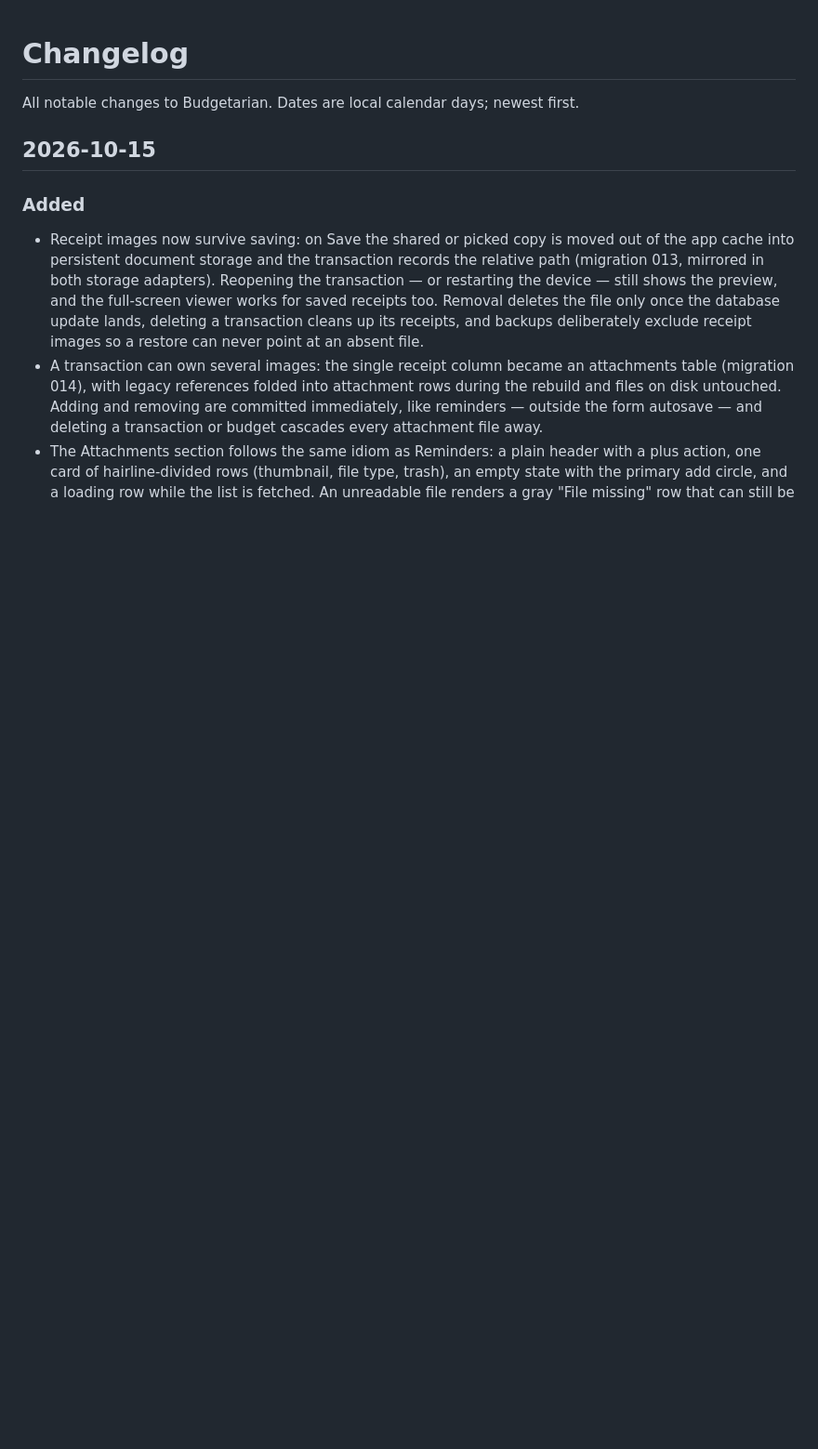
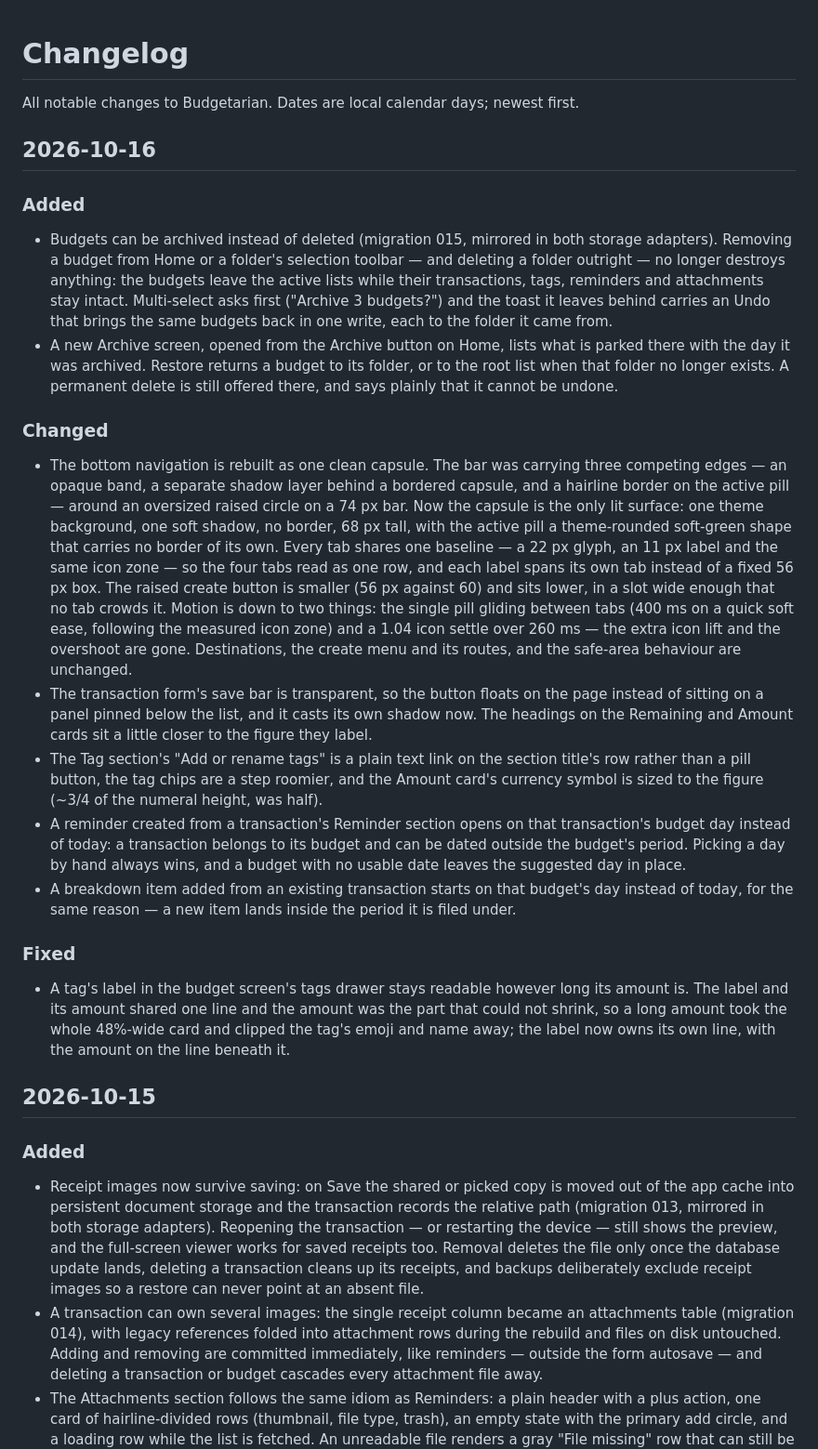
Before and after one commit to jamesjomuad/MoneyQ, a Markdown page: changelog.md, the part around the change. Shown at 93% size. Rendered like a GitHub page; blank space fills up the shorter version.

Commit message:
docs(changelog): record the archive, the nav redesign and October 16
Adds the 2026-10-16 section, covering every commit since the last changelog
run (a20e7f2, 9a1f795, cf4f239, edc552c, 0fee3b0, e3c3413, 46e2b27, bb9df36,
f6e3a7a) as three groups: archiving budgets instead of deleting them and the
new Archive screen; the bottom navigation rebuilt as one clean capsule, the
transparent save bar, the Tag section's text link and roomier chips, the
currency symbol sized to the figure, and the budget day now seeding a
reminder or a breakdown item; and the tags-drawer label that a long amount
used to clip.

Written from the code rather than the commit subjects, so it keeps two
things precise: Home's selection action is still called Remove but now
archives, and the budget detail screen's Delete still deletes permanently.

```diff
--- a/changelog.md
+++ b/changelog.md
@@ -1,6 +1,61 @@
 # Changelog
 
 All notable changes to Budgetarian. Dates are local calendar days; newest first.
+
+## 2026-10-16
+
+### Added
+- Budgets can be archived instead of deleted (migration 015, mirrored in both
+  storage adapters). Removing a budget from Home or a folder's selection
+  toolbar — and deleting a folder outright — no longer destroys anything: the
+  budgets leave the active lists while their transactions, tags, reminders and
+  attachments stay intact. Multi-select asks first ("Archive 3 budgets?") and
+  the toast it leaves behind carries an Undo that brings the same budgets back
+  in one write, each to the folder it came from.
+- A new Archive screen, opened from the Archive button on Home, lists what is
+  parked there with the day it was archived. Restore returns a budget to its
+  folder, or to the root list when that folder no longer exists. A permanent
+  delete is still offered there, and says plainly that it cannot be undone.
+
+### Changed
+- The bottom navigation is rebuilt as one clean capsule. The bar was carrying
+  three competing edges — an opaque band, a separate shadow layer behind a
+  bordered capsule, and a hairline border on the active pill — around an
+  oversized raised circle on a 74 px bar. Now the capsule is the only lit
+  surface: one theme background, one soft shadow, no border, 68 px tall, with
+  the active pill a theme-rounded soft-green shape that carries no border of
+  its own. Every tab shares one baseline — a 22 px glyph, an 11 px label and
+  the same icon zone — so the four tabs read as one row, and each label spans
+  its own tab instead of a fixed 56 px box. The raised create button is
+  smaller (56 px against 60) and sits lower, in a slot wide enough that no tab
+  crowds it. Motion is down to two things: the single pill gliding between
+  tabs (400 ms on a quick soft ease, following the measured icon zone) and a
+  1.04 icon settle over 260 ms — the extra icon lift and the overshoot are
+  gone. Destinations, the create menu and its routes, and the safe-area
+  behaviour are unchanged.
+- The transaction form's save bar is transparent, so the button floats on the
+  page instead of sitting on a panel pinned below the list, and it casts its
+  own shadow now. The headings on the Remaining and Amount cards sit a little
+  closer to the figure they label.
+- The Tag section's "Add or rename tags" is a plain text link on the section
+  title's row rather than a pill button, the tag chips are a step roomier, and
+  the Amount card's currency symbol is sized to the figure (~3/4 of the
+  numeral height, was half).
+- A reminder created from a transaction's Reminder section opens on that
+  transaction's budget day instead of today: a transaction belongs to its
+  budget and can be dated outside the budget's period. Picking a day by hand
+  always wins, and a budget with no usable date leaves the suggested day in
+  place.
+- A breakdown item added from an existing transaction starts on that budget's
+  day instead of today, for the same reason — a new item lands inside the
+  period it is filed under.
+
+### Fixed
+- A tag's label in the budget screen's tags drawer stays readable however long
+  its amount is. The label and its amount shared one line and the amount was
+  the part that could not shrink, so a long amount took the whole 48%-wide
+  card and clipped the tag's emoji and name away; the label now owns its own
+  line, with the amount on the line beneath it.
 
 ## 2026-10-15
 
```
